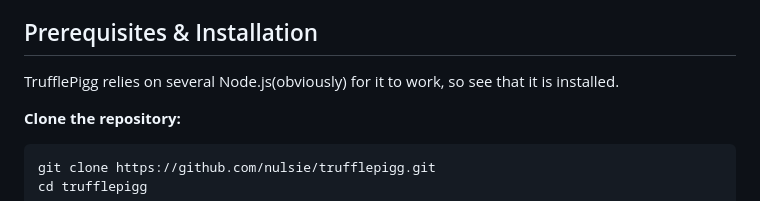
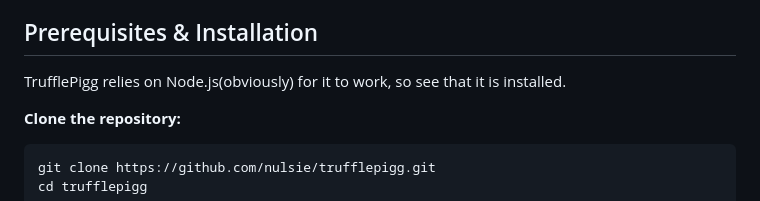
Before and after one commit to nulsie/TrufflePigg, a Markdown page: README.md, the part around the change. Drawn GitHub-style.

Commit message:
Fix typo in prerequisites section of README

````diff
--- a/README.md
+++ b/README.md
@@ -119,7 +119,7 @@ TrufflePigg is built with a "Privacy-First" mindset for the operator. It employs
 
 ## Prerequisites & Installation
 
-TrufflePigg relies on several Node.js(obviously) for it to work, so see that it is installed.
+TrufflePigg relies on Node.js(obviously) for it to work, so see that it is installed.
 
 **Clone the repository:**
 ```bash
````
